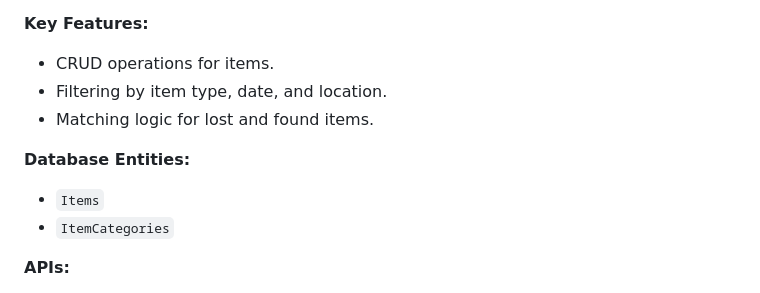
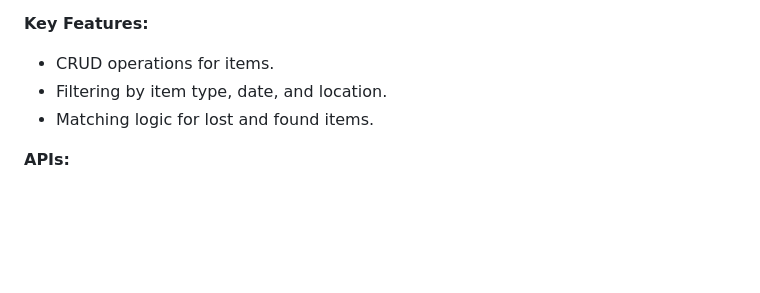
Before and after one commit to samiyamohammed/lost_and_found_management_system, a Markdown page: README.md, the part around the change. Drawn GitHub-style; blank space fills up the shorter version.

```diff
--- a/README.md
+++ b/README.md
@@ -72,9 +72,6 @@ The application consists of three main microservices:
 - Filtering by item type, date, and location.
 - Matching logic for lost and found items.
 
-**Database Entities:**
-- `Items`
-- `ItemCategories`
 
 **APIs:**
 - `POST /items`: Report a new lost or found item.
```
